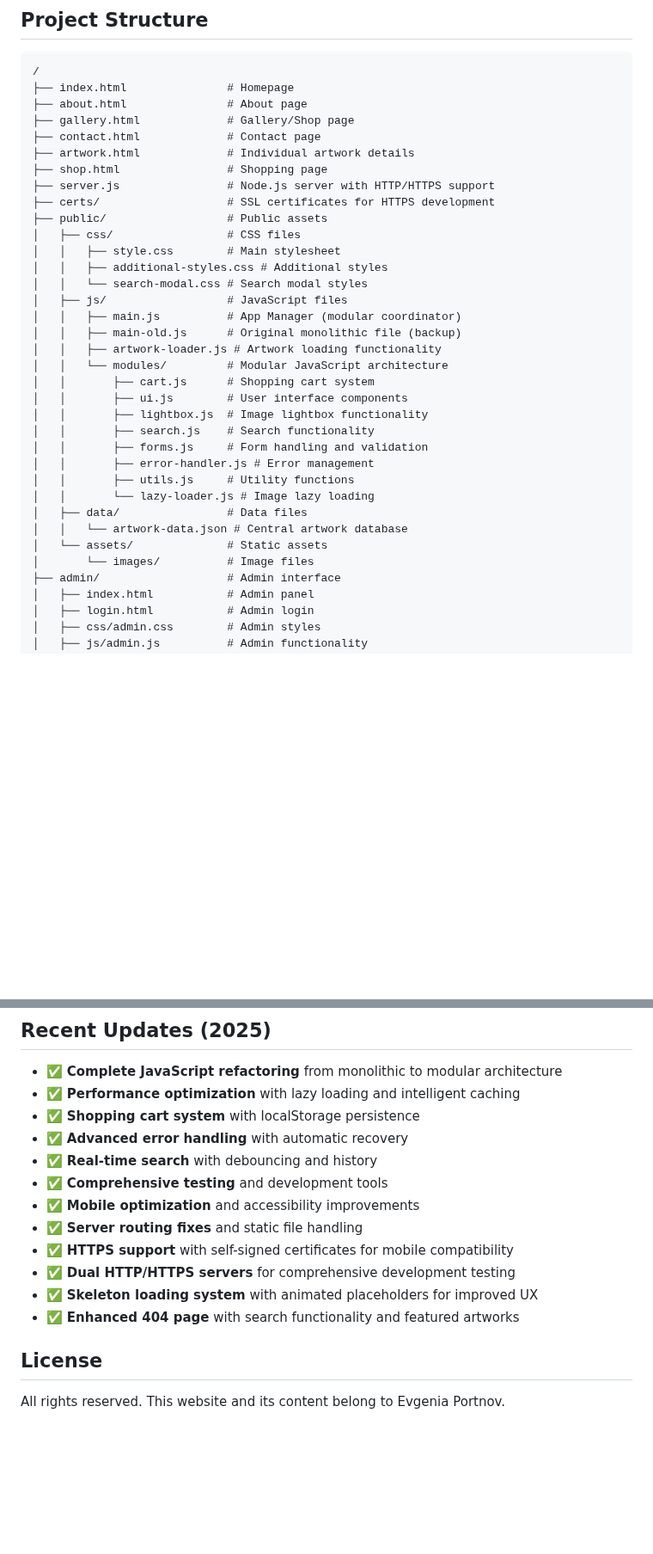
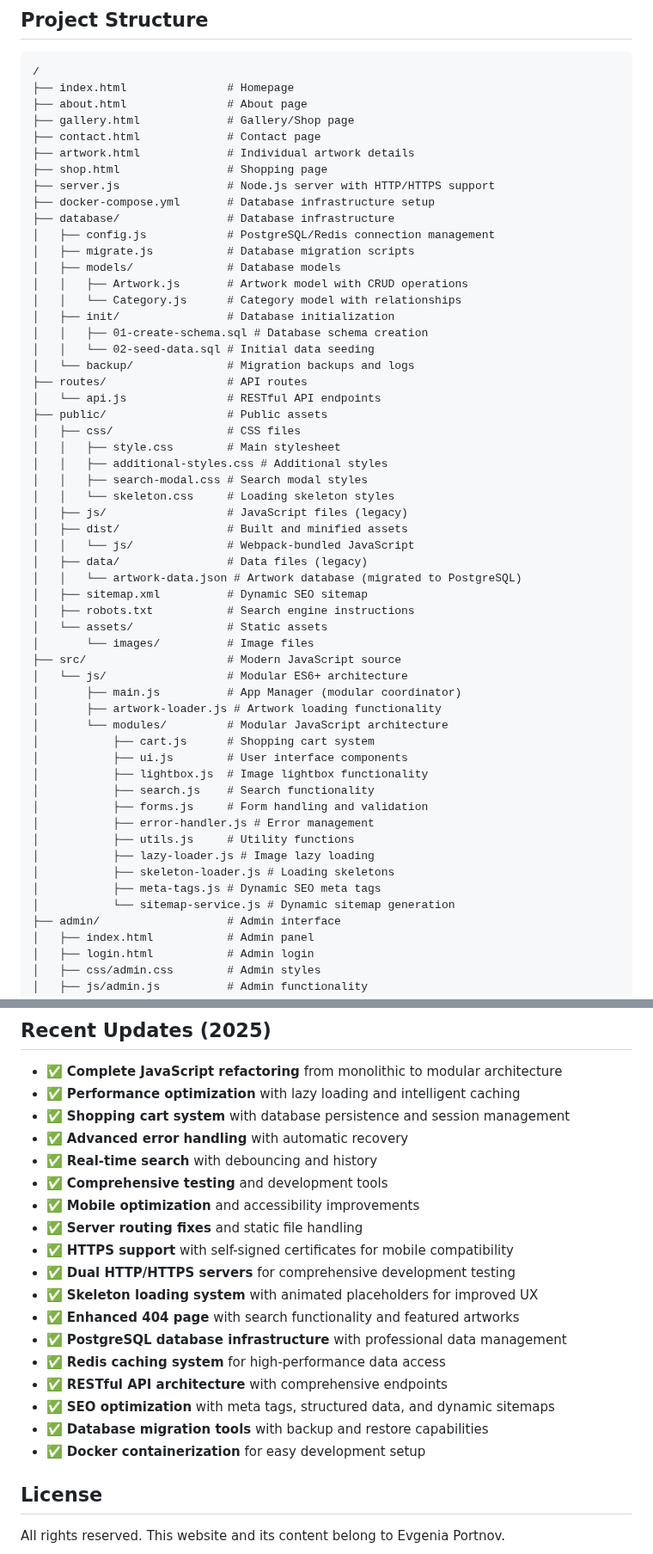
Before and after one commit to itsmeboris/evgenia-art-portfolio, a Markdown page: README.md, 2 parts joined by grey strips. Shown at 86% size. Rendered like a GitHub page; blank space fills up the shorter version.

```diff
--- a/README.md
+++ b/README.md
@@ -173,29 +192,50 @@ window.app.dev.exportData();
 ├── artwork.html             # Individual artwork details
 ├── shop.html                # Shopping page
 ├── server.js                # Node.js server with HTTP/HTTPS support
-├── certs/                   # SSL certificates for HTTPS development
+├── docker-compose.yml       # Database infrastructure setup
+├── database/                # Database infrastructure
+│   ├── config.js            # PostgreSQL/Redis connection management
+│   ├── migrate.js           # Database migration scripts
+│   ├── models/              # Database models
+│   │   ├── Artwork.js       # Artwork model with CRUD operations
+│   │   └── Category.js      # Category model with relationships
+│   ├── init/                # Database initialization
+│   │   ├── 01-create-schema.sql # Database schema creation
+│   │   └── 02-seed-data.sql # Initial data seeding
+│   └── backup/              # Migration backups and logs
+├── routes/                  # API routes
+│   └── api.js               # RESTful API endpoints
 ├── public/                  # Public assets
 │   ├── css/                 # CSS files
 │   │   ├── style.css        # Main stylesheet
 │   │   ├── additional-styles.css # Additional styles
-│   │   └── search-modal.css # Search modal styles
-│   ├── js/                  # JavaScript files
-│   │   ├── main.js          # App Manager (modular coordinator)
-│   │   ├── main-old.js      # Original monolithic file (backup)
-│   │   ├── artwork-loader.js # Artwork loading functionality
-│   │   └── modules/         # Modular JavaScript architecture
-│   │       ├── cart.js      # Shopping cart system
-│   │       ├── ui.js        # User interface components
-│   │       ├── lightbox.js  # Image lightbox functionality
-│   │       ├── search.js    # Search functionality
-│   │       ├── forms.js     # Form handling and validation
-│   │       ├── error-handler.js # Error management
-│   │       ├── utils.js     # Utility functions
-│   │       └── lazy-loader.js # Image lazy loading
-│   ├── data/                # Data files
-│   │   └── artwork-data.json # Central artwork database
+│   │   ├── search-modal.css # Search modal styles
+│   │   └── skeleton.css     # Loading skeleton styles
+│   ├── js/                  # JavaScript files (legacy)
+│   ├── dist/                # Built and minified assets
+│   │   └── js/              # Webpack-bundled JavaScript
+│   ├── data/                # Data files (legacy)
+│   │   └── artwork-data.json # Artwork database (migrated to PostgreSQL)
+│   ├── sitemap.xml          # Dynamic SEO sitemap
+│   ├── robots.txt           # Search engine instructions
 │   └── assets/              # Static assets
 │       └── images/          # Image files
+├── src/                     # Modern JavaScript source
+│   └── js/                  # Modular ES6+ architecture
+│       ├── main.js          # App Manager (modular coordinator)
+│       ├── artwork-loader.js # Artwork loading functionality
+│       └── modules/         # Modular JavaScript architecture
+│           ├── cart.js      # Shopping cart system
+│           ├── ui.js        # User interface components
+│           ├── lightbox.js  # Image lightbox functionality
+│           ├── search.js    # Search functionality
+│           ├── forms.js     # Form handling and validation
+│           ├── error-handler.js # Error management
+│           ├── utils.js     # Utility functions
+│           ├── lazy-loader.js # Image lazy loading
+│           ├── skeleton-loader.js # Loading skeletons
+│           ├── meta-tags.js # Dynamic SEO meta tags
+│           └── sitemap-service.js # Dynamic sitemap generation
 ├── admin/                   # Admin interface
 │   ├── index.html           # Admin panel
 │   ├── login.html           # Admin login
@@ -627,7 +675,7 @@ All artwork data is stored in a single JSON file at `public/data/artwork-data.js
 
 - ✅ **Complete JavaScript refactoring** from monolithic to modular architecture
 - ✅ **Performance optimization** with lazy loading and intelligent caching
-- ✅ **Shopping cart system** with localStorage persistence
+- ✅ **Shopping cart system** with database persistence and session management
 - ✅ **Advanced error handling** with automatic recovery
 - ✅ **Real-time search** with debouncing and history
 - ✅ **Comprehensive testing** and development tools
@@ -637,6 +685,12 @@ All artwork data is stored in a single JSON file at `public/data/artwork-data.js
 - ✅ **Dual HTTP/HTTPS servers** for comprehensive development testing
 - ✅ **Skeleton loading system** with animated placeholders for improved UX
 - ✅ **Enhanced 404 page** with search functionality and featured artworks
+- ✅ **PostgreSQL database infrastructure** with professional data management
+- ✅ **Redis caching system** for high-performance data access
+- ✅ **RESTful API architecture** with comprehensive endpoints
+- ✅ **SEO optimization** with meta tags, structured data, and dynamic sitemaps
+- ✅ **Database migration tools** with backup and restore capabilities
+- ✅ **Docker containerization** for easy development setup
 
 ## License
 
```
Also changed, not shown: other parts of README.md (+46 -19 lines), TODO.md (+11 -10 lines).
